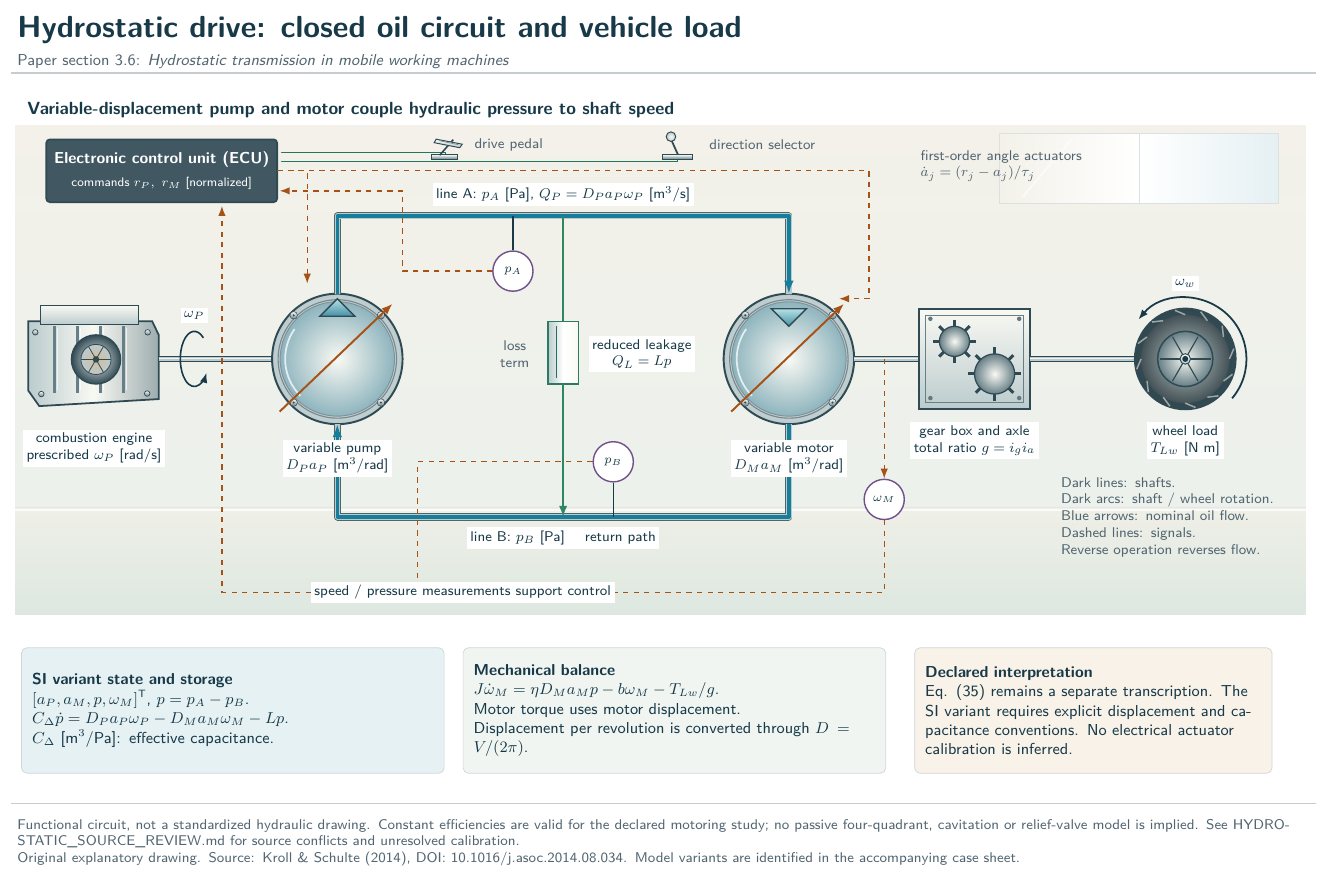
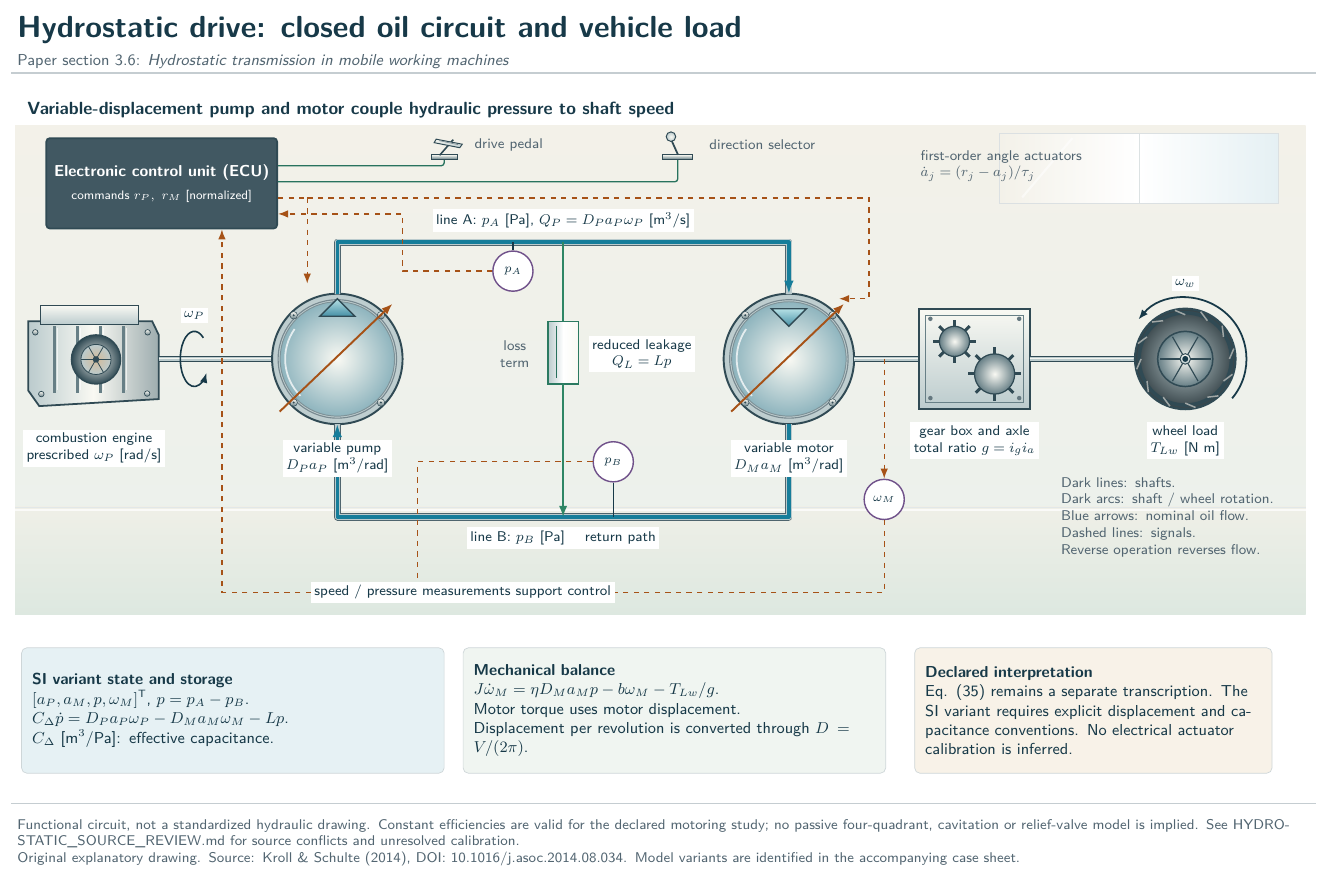
Before and after one commit to fobos123deimos/Undergraduate-Course-Intelligent-Systems-for-Process-Control-and-Automation, a LaTeX figure (benchmarks/tikz/06-hydrostatic.tex): the whole page. Compiled offline with pdfLaTeX.

Commit message:
Refine hydrostatic control line spacing and base connections
Separate operator inputs and orange signals at a uniform 3.2 mm pitch. Anchor both green leads to the underside centers of their controls and the ECU boundary, with smooth elbows. Adjust nearby label and hydraulic rail clearance and synchronize the rendered plate, atlas and documentation.

Validated with PDF/PNG visual review, atlas and API checks, and git diff --check.

```diff
--- a/benchmarks/tikz/06-hydrostatic.tex
+++ b/benchmarks/tikz/06-hydrostatic.tex
@@ -191,0 +191,13 @@
+\coordinate (driveBase) at (8.63,-2.97);
+\coordinate (selectorBase) at (13.285,-2.97);
+\coordinate (driveLane) at (0,-3.10);
+\coordinate (selectorLane) at (0,-3.42);
+\coordinate (commandLane) at (0,-3.74);
+\coordinate (pressureLane) at (0,-4.06);
+% Four distinct interface heights leave 3.2 mm between adjacent centerlines.
+% The taller enclosure makes room for these ports without tightening the
+% already approved clearances above the operator controls.
+\node[box,draw=hydGraphite,fill=hydGraphite!92,rounded corners=2pt,
+  text=white,minimum width=4.6cm,minimum height=1.8cm] (ecu)
+  at (3,-3.45) {\textbf{Electronic control unit (ECU)}\\[2pt]
+    \color{white!89}\scriptsize commands $r_P,\ r_M$ [normalized]};
@@ -205,16 +227,15 @@
 \shade[draw=hydGraphite,line width=.55pt,inner color=hydSteelHi,
   outer color=hydSteelMid] (13.15,-2.52) circle (.095);
 \node[annotation,anchor=west] at (13.79,-2.68) {direction selector};
-% Displacement control and feedback.
-\node[box,draw=hydGraphite,fill=hydGraphite!92,rounded corners=2pt,
-  text=white,minimum width=4.6cm,minimum height=1.25cm] (ecu)
-  at (3,-3.2) {\textbf{Electronic control unit (ECU)}\\[2pt]
-    \color{white!89}\scriptsize commands $r_P,\ r_M$ [normalized]};
-\draw[signal] (ecu.east)--(5.9,-3.2)--(5.9,-5.45);
-\draw[signal] (5.3,-3.2)--(17.1,-3.2)--(17.1,-5.75)--(16.5,-5.75);
+% Displacement control and feedback. Both outgoing actuator branches share
+% one ECU command port, and the pressure return has its own lower port.
+\draw[control,line width=.8pt,dashed] (ecuCommand)--(5.9,-3.74);
+\draw[signal] (5.9,-3.74)--(5.9,-5.45);
+\draw[signal] (5.9,-3.74)--(17.1,-3.74)--(17.1,-5.75)--(16.5,-5.75);
 \node[annotation,anchor=west] at (18,-3.1) {first-order angle actuators\\$\dot a_j=(r_j-a_j)/\tau_j$};
-\draw[signal] (speed.south)--(17.4,-11.6)--(4.2,-11.6)--(4.2,-3.9);
-\draw[signal] (pa.west)--(7.8,-5.2)--(7.8,-3.6)--(5.35,-3.6);
+\coordinate (ecuSpeed) at (4.2,0 |- ecu.south);
+\draw[signal] (speed.south)--(17.4,-11.6)--(4.2,-11.6)--(ecuSpeed);
+\draw[signal] (pa.west)--(7.8,-5.2)--(7.8,-4.06)--(ecuPressure);
 \draw[signal] (pb.west)--(8.1,-9)--(8.1,-11.6);
 \node[labelbox] at (9,-11.6) {speed / pressure measurements support control};
 \node[annotation,anchor=west,text width=4.6cm] at (20.8,-10.1) {Dark lines: shafts.\\Dark arcs: shaft / wheel rotation.\\Blue arrows: nominal oil flow.\\Dashed lines: signals.\\Reverse operation reverses flow.};
```
Also changed, not shown: benchmarks/figures/06-hydrostatic.png, benchmarks/figures/06-hydrostatic.svg, benchmarks/figures/tikz/06-hydrostatic.pdf, benchmarks/figures/tikz/06-hydrostatic.png, docs/api/assets/benchmarks/figures/tikz/06-hydrostatic.png, benchmarks/tikz/06-hydrostatic.tex (33 more changed lines), 4 other files.
